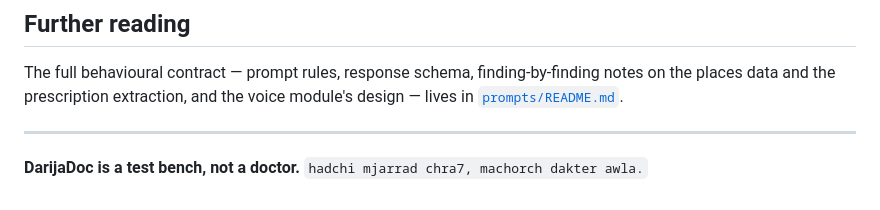
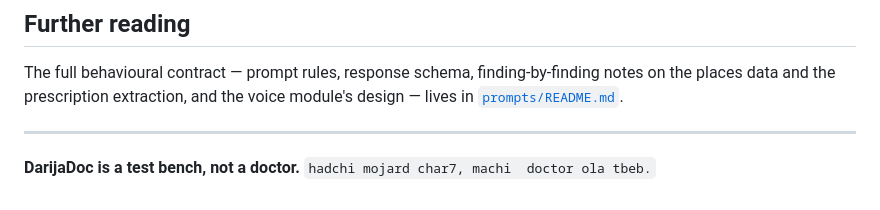
Before and after one commit to Abdou05jr/darijadoc-ai, a Markdown page: README.md, the part around the change. GitHub-like rendering.

Commit message:
Correct Darija translation in README

```diff
--- a/README.md
+++ b/README.md
@@ -207,4 +207,4 @@ places data and the prescription extraction, and the voice module's design — l
 
 ---
 
-**DarijaDoc is a test bench, not a doctor.** `hadchi mjarrad chra7, machorch dakter awla.`
+**DarijaDoc is a test bench, not a doctor.** `hadchi mojard char7, machi  doctor ola tbeb.`
```
